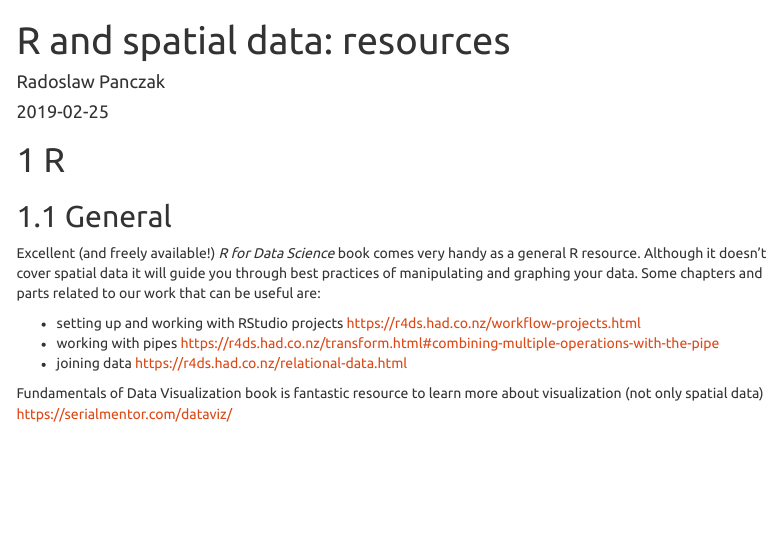
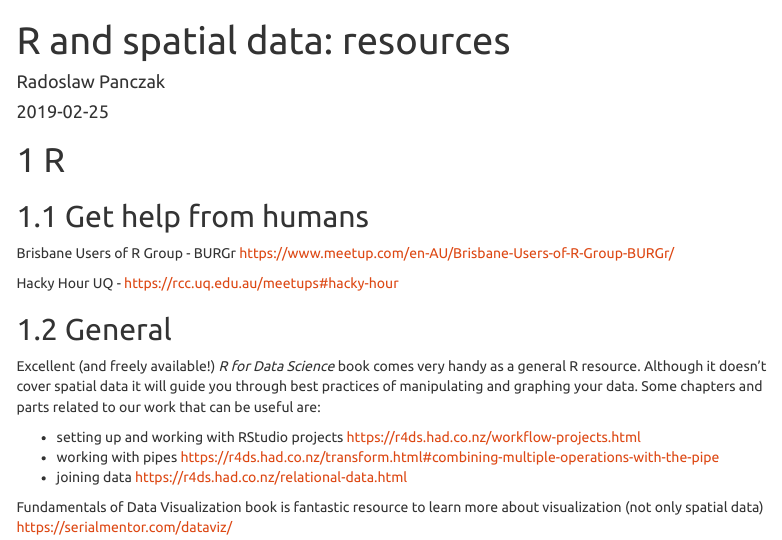
Before and after one commit to RPanczak/R_spatial, an R Markdown document (docs/99_resources.Rmd): the page in a window 1100 px wide, from its top. Rendered offline with R 4.5, knitr and Pandoc, with nearby package versions; menus at the side of the page are left out.

Commit message:
Added BURGr & Hacky Hour

```diff
--- a/docs/99_resources.Rmd
+++ b/docs/99_resources.Rmd
@@ -13,6 +13,13 @@ output:
 ---
 
 # R
+
+## Get help from humans
+
+Brisbane Users of R Group - BURGr https://www.meetup.com/en-AU/Brisbane-Users-of-R-Group-BURGr/
+
+Hacky Hour UQ - https://rcc.uq.edu.au/meetups#hacky-hour
+
 
 ## General
 
```
